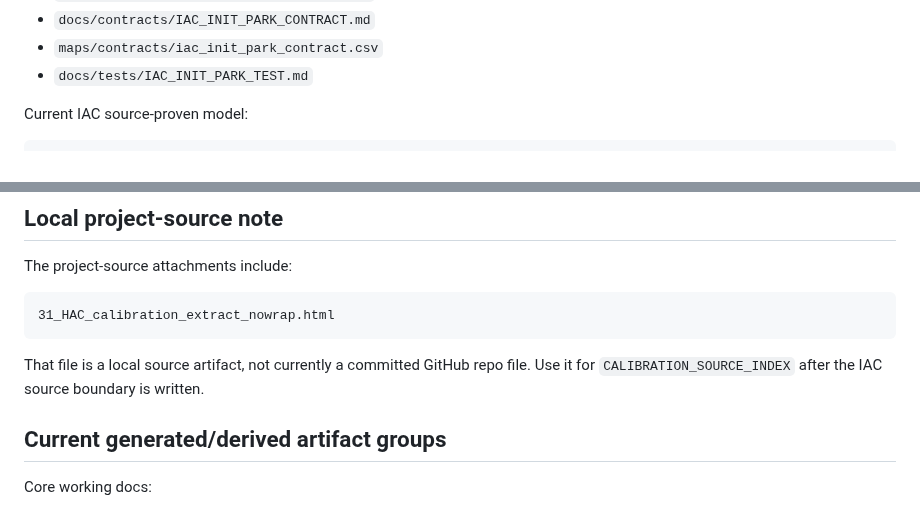
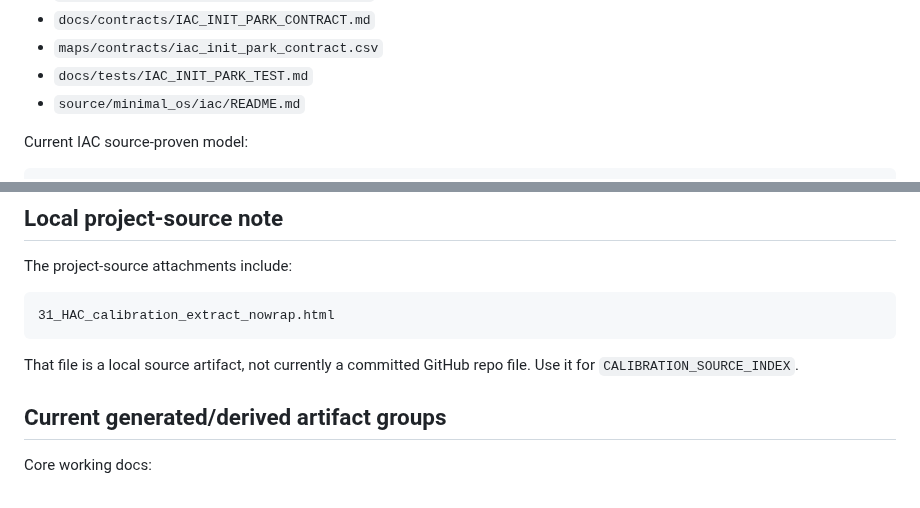
Before and after one commit to snow663/7427HWContract, a Markdown page: docs/WORKING_STATE.md, 2 parts joined by grey strips. GitHub-like rendering.

````diff
--- a/docs/WORKING_STATE.md
+++ b/docs/WORKING_STATE.md
@@ -58,6 +55,7 @@ Completed static/source-proof passes:
 - `docs/contracts/IAC_INIT_PARK_CONTRACT.md`
 - `maps/contracts/iac_init_park_contract.csv`
 - `docs/tests/IAC_INIT_PARK_TEST.md`
+- `source/minimal_os/iac/README.md`
 
 Current IAC source-proven model:
 
@@ -266,7 +273,7 @@ The project-source attachments include:
 31_HAC_calibration_extract_nowrap.html
 ```
 
-That file is a local source artifact, not currently a committed GitHub repo file. Use it for `CALIBRATION_SOURCE_INDEX` after the IAC source boundary is written.
+That file is a local source artifact, not currently a committed GitHub repo file. Use it for `CALIBRATION_SOURCE_INDEX`.
 
 ## Current generated/derived artifact groups
 
````
Also changed, not shown: other parts of docs/WORKING_STATE.md (+33 -27 lines).
